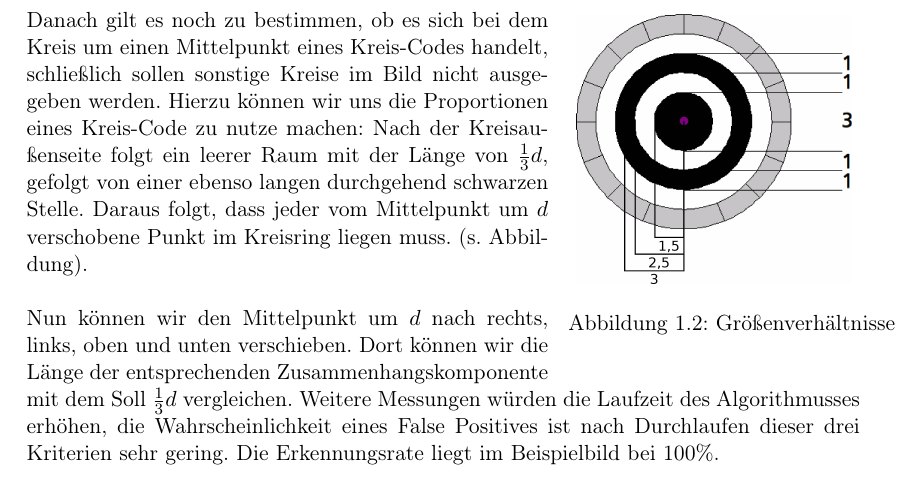
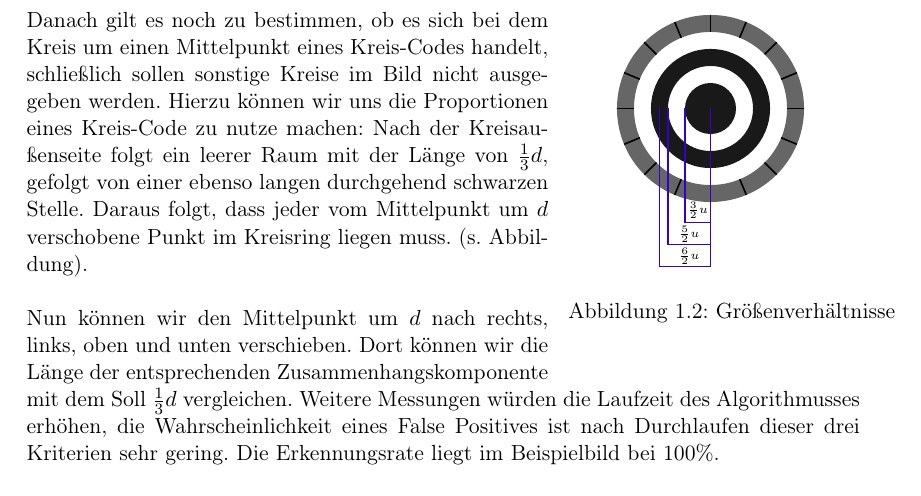
Before and after one commit to laurenzfg/bwinf35-kreiscode, a LaTeX document (texdoc/doku.tex, which reads texdoc/dims.tex, texdoc/swbild.tex): part of page 4 of 10, cut so that both start at the same text. Compiled offline with pdfLaTeX.

Commit message:
Dims mit TikZ gezeichnet

```diff
--- /dev/null
+++ b/texdoc/dims.tex
@@ -0,0 +1,16 @@
+\begin{tikzpicture}[scale=0.3]
+\fill[black!90!white] (0,0) circle [radius=1.5];
+\fill[black!90!white, even odd rule] (0,0) circle[radius=2.5] circle[radius=3.5];
+\fill[black!60!white, even odd rule] (0,0) circle[radius=4.5] circle[radius=5.5];
+
+\foreach \angle in {0, 22.5, 45, 67.590, 90, 112.5, 135, 157.5, 180, 202.5, 225, 247.5, 270, 292.5, 315, 337.5}
+	\draw[thick] (\angle:4.5) -- (\angle:5.5);
+
+\draw[color=blue!60!violet, thick] (0,0) -- (0,-6.7) -- +(-1.5, 0) -- (-1.5,0);
+\draw[color=blue!60!violet, thick] (0,0) -- (0,-8) -- +(-2.5, 0) -- (-2.5,0);
+\draw[color=blue!60!violet, thick] (0,0) -- (0,-9.3) -- +(-3, 0) -- (-3,0);
+
+\draw (-0.75, -6) node{\tiny{\(\frac{3}{2}u\)}};
+\draw (-1.25, -7.4) node{\tiny{\(\frac{5}{2}u\)}};
+\draw (-1.25, -8.7) node{\tiny{\(\frac{6}{2}u\)}};
+\end{tikzpicture}
--- a/texdoc/swbild.tex
+++ b/texdoc/swbild.tex
@@ -13,7 +13,7 @@ Da diese Bedingung jedoch auch Punkte in Quadraten und anderen unregelmäßigen
 
 \begin{wrapfigure}{r}{0.35\textwidth}
   \centering
-  \includegraphics[width=0.33\textwidth]{dims}
+  \input{dims.tex}
   \caption{Größenverhältnisse}
 \end{wrapfigure}
 Danach gilt es noch zu bestimmen, ob es sich bei dem Kreis um einen Mittelpunkt eines \task{}s handelt, schließlich sollen sonstige Kreise im Bild nicht ausgegeben werden. Hierzu können wir uns die Proportionen eines \task{s} zu nutze machen: Nach der Kreisaußenseite folgt ein leerer Raum mit der Länge von \(\frac{1}{3}d\), gefolgt von einer ebenso langen durchgehend schwarzen Stelle. Daraus folgt, dass jeder vom Mittelpunkt um \(d\) verschobene Punkt im Kreisring liegen muss. (s. Abbildung).
```
Also changed, not shown: texdoc/Grafiken/dims.png (deleted).
